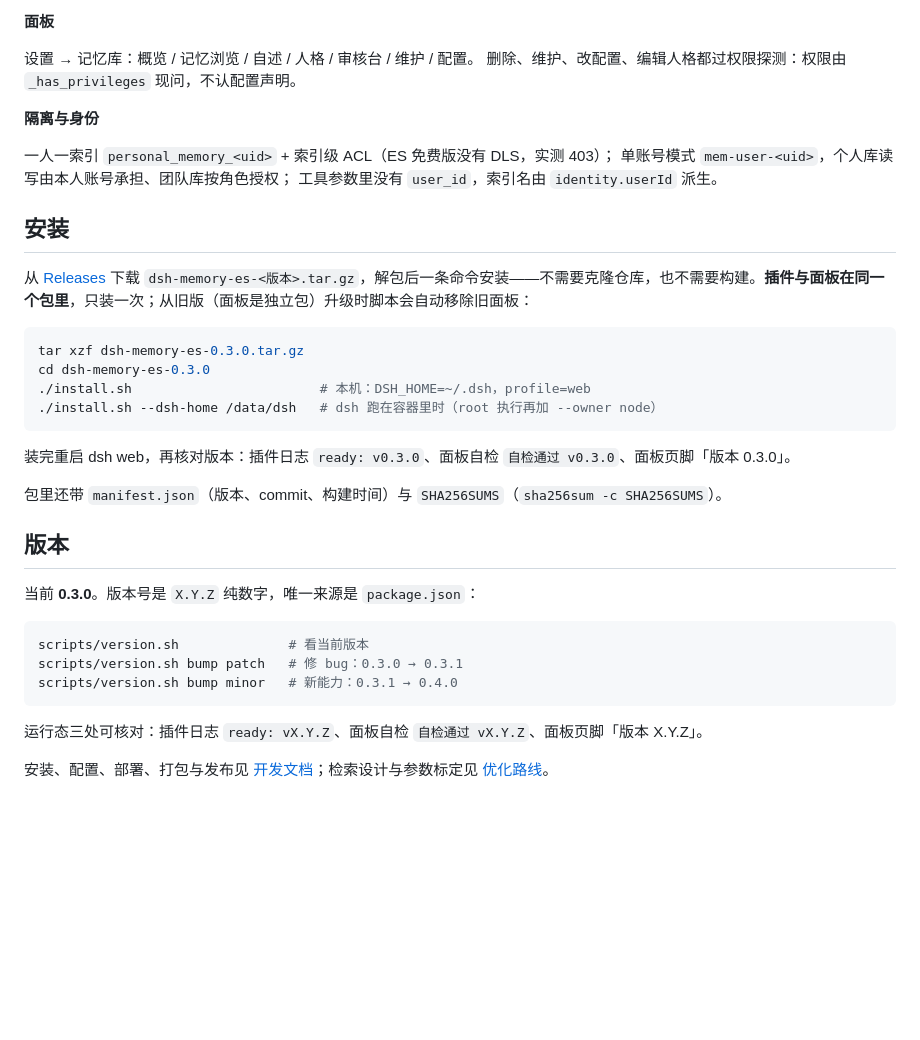
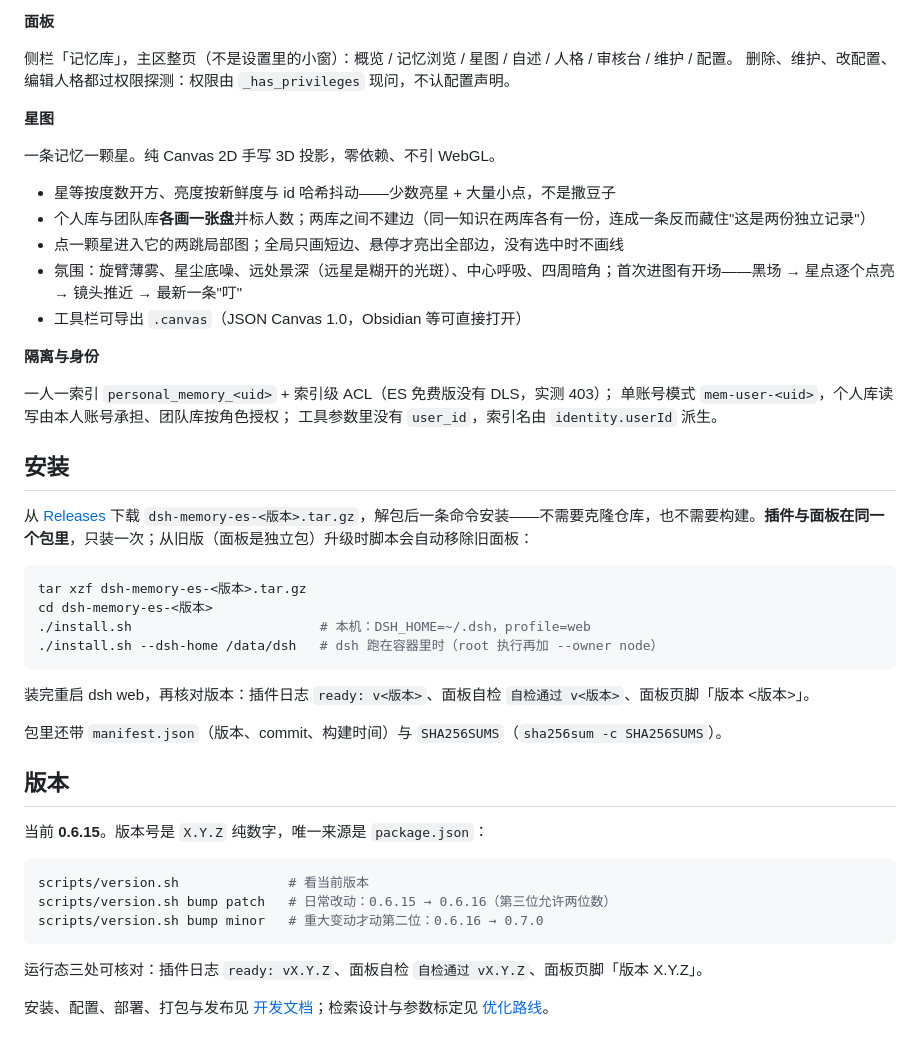
Before and after one commit to xqh0405/dsh-memory-es, a Markdown page: README.md, the part around the change. GitHub-like rendering; blank space fills up the shorter version.

Commit message:
docs(readme): 面板搬到主区、补星图说明、清掉过期的 0.3.0 文案
- 「面板」从「设置 → 记忆库」改成侧栏主区入口，页签补上星图（共 8 个）
- 新增「星图」小节：3D 投影、双盘且不建跨库边、点星出两跳局部图、
  景深/呼吸/暗角、开场动画、导出 .canvas
- 安装示例与「版本」段还停在 0.3.0，改成 <版本> 占位与 0.6.15

````diff
--- a/README.md
+++ b/README.md
@@ -50,8 +50,18 @@ DSH（DeepSeek Harness）的记忆插件：用 Elasticsearch 做存储与检索
 
 **面板**
 
-设置 → 记忆库：概览 / 记忆浏览 / 自述 / 人格 / 审核台 / 维护 / 配置。
+侧栏「记忆库」，主区整页（不是设置里的小窗）：概览 / 记忆浏览 / 星图 / 自述 / 人格 / 审核台 / 维护 / 配置。
 删除、维护、改配置、编辑人格都过权限探测：权限由 `_has_privileges` 现问，不认配置声明。
+
+**星图**
+
+一条记忆一颗星。纯 Canvas 2D 手写 3D 投影，零依赖、不引 WebGL。
+
+- 星等按度数开方、亮度按新鲜度与 id 哈希抖动——少数亮星 + 大量小点，不是撒豆子
+- 个人库与团队库**各画一张盘**并标人数；两库之间不建边（同一知识在两库各有一份，连成一条反而藏住"这是两份独立记录"）
+- 点一颗星进入它的两跳局部图；全局只画短边、悬停才亮出全部边，没有选中时不画线
+- 氛围：旋臂薄雾、星尘底噪、远处景深（远星是糊开的光斑）、中心呼吸、四周暗角；首次进图有开场——黑场 → 星点逐个点亮 → 镜头推近 → 最新一条"叮"
+- 工具栏可导出 `.canvas`（JSON Canvas 1.0，Obsidian 等可直接打开）
 
 **隔离与身份**
 
@@ -64,24 +74,24 @@ DSH（DeepSeek Harness）的记忆插件：用 Elasticsearch 做存储与检索
 从 [Releases](https://github.com/xqh0405/dsh-memory-es/releases/latest) 下载 `dsh-memory-es-<版本>.tar.gz`，解包后一条命令安装——不需要克隆仓库，也不需要构建。**插件与面板在同一个包里**，只装一次；从旧版（面板是独立包）升级时脚本会自动移除旧面板：
 
 ```bash
-tar xzf dsh-memory-es-0.3.0.tar.gz
-cd dsh-memory-es-0.3.0
+tar xzf dsh-memory-es-<版本>.tar.gz
+cd dsh-memory-es-<版本>
 ./install.sh                        # 本机：DSH_HOME=~/.dsh，profile=web
 ./install.sh --dsh-home /data/dsh   # dsh 跑在容器里时（root 执行再加 --owner node）
 ```
 
-装完重启 dsh web，再核对版本：插件日志 `ready: v0.3.0`、面板自检 `自检通过 v0.3.0`、面板页脚「版本 0.3.0」。
+装完重启 dsh web，再核对版本：插件日志 `ready: v<版本>`、面板自检 `自检通过 v<版本>`、面板页脚「版本 <版本>」。
 
 包里还带 `manifest.json`（版本、commit、构建时间）与 `SHA256SUMS`（`sha256sum -c SHA256SUMS`）。
 
 ## 版本
 
-当前 **0.3.0**。版本号是 `X.Y.Z` 纯数字，唯一来源是 `package.json`：
+当前 **0.6.15**。版本号是 `X.Y.Z` 纯数字，唯一来源是 `package.json`：
 
 ```bash
 scripts/version.sh              # 看当前版本
-scripts/version.sh bump patch   # 修 bug：0.3.0 → 0.3.1
-scripts/version.sh bump minor   # 新能力：0.3.1 → 0.4.0
+scripts/version.sh bump patch   # 日常改动：0.6.15 → 0.6.16（第三位允许两位数）
+scripts/version.sh bump minor   # 重大变动才动第二位：0.6.16 → 0.7.0
 ```
 
 运行态三处可核对：插件日志 `ready: vX.Y.Z`、面板自检 `自检通过 vX.Y.Z`、面板页脚「版本 X.Y.Z」。
````
